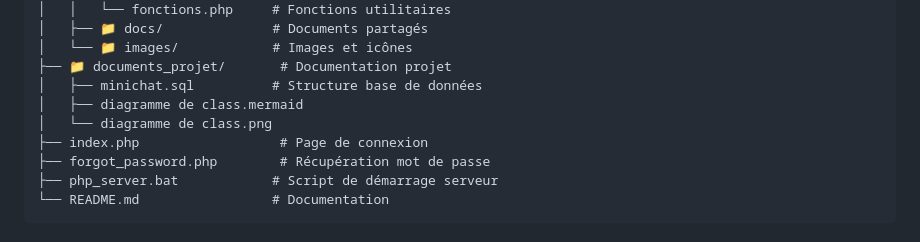
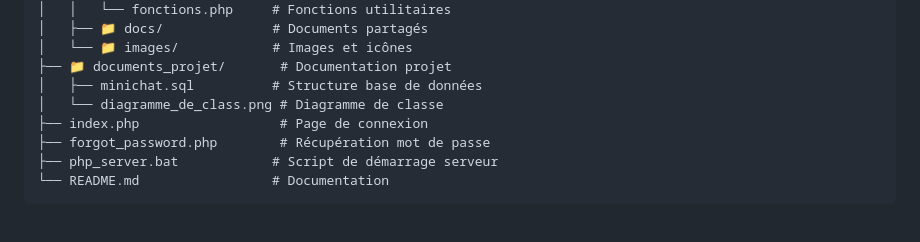
Before and after one commit to Dshy004/mini_chat, a Markdown page: README.md, the part around the change. GitHub-like rendering.

Commit message:
Modificaions

```diff
--- a/README.md
+++ b/README.md
@@ -59,8 +59,7 @@ mini_chat/
 │   └── 📁 images/            # Images et icônes
 ├── 📁 documents_projet/       # Documentation projet
 │   ├── minichat.sql          # Structure base de données
-│   ├── diagramme de class.mermaid
-│   └── diagramme de class.png
+│   └── diagramme_de_class.png # Diagramme de classe
 ├── index.php                  # Page de connexion
 ├── forgot_password.php        # Récupération mot de passe
 ├── php_server.bat            # Script de démarrage serveur
```
